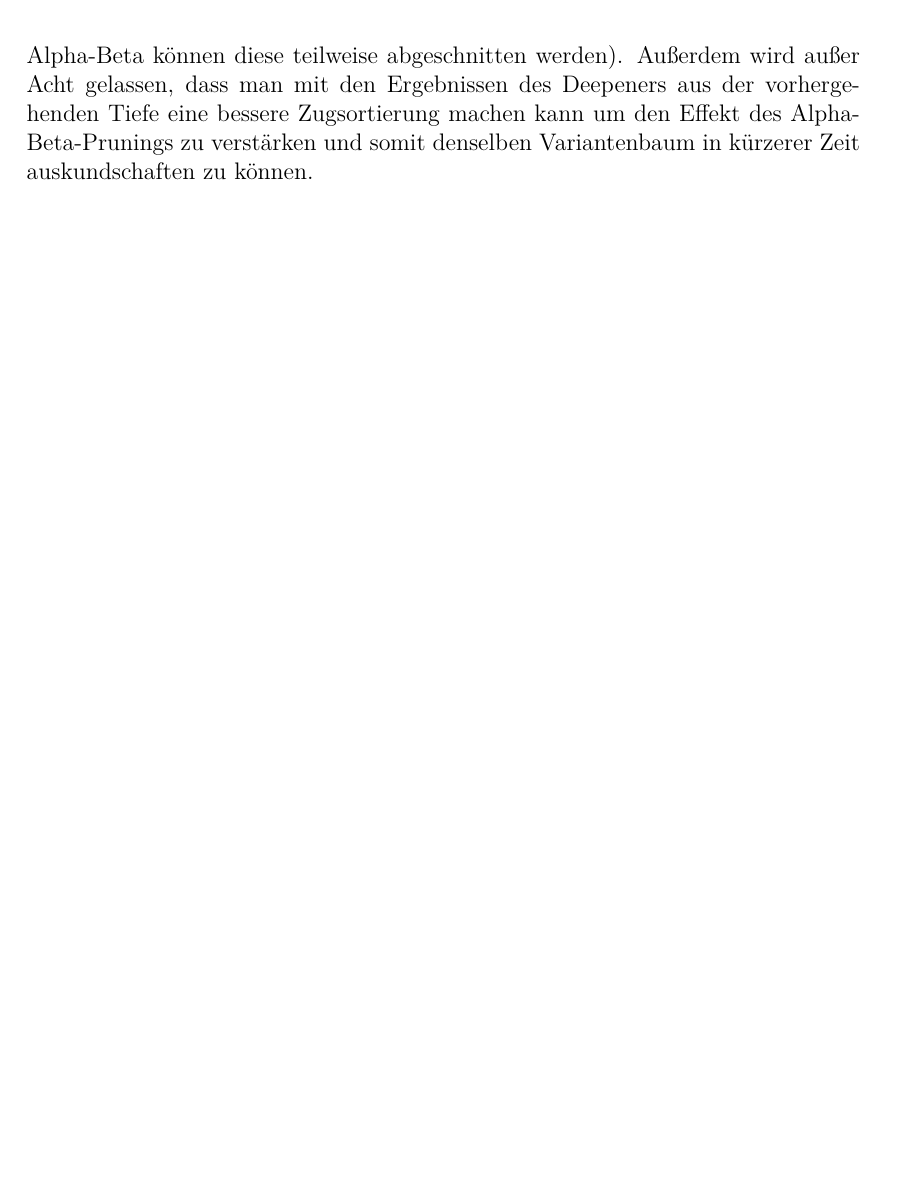
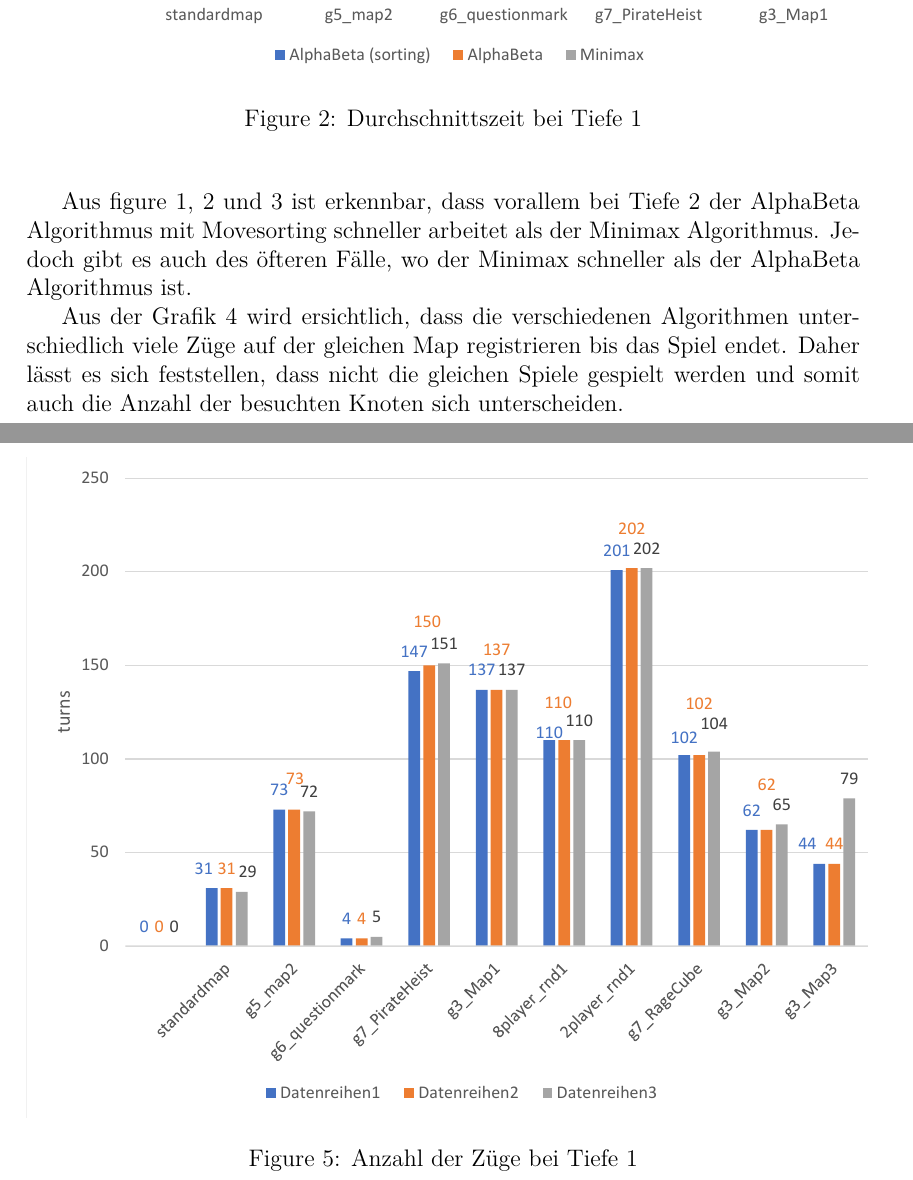
Before and after one commit to limarman/Reversi-SWP, a LaTeX problem sheet (reports/assignment4/assignment4.tex, which reads reports/assignment4/task2.tex): part of page 6 of 6 before the commit and two parts of pages 4 and 7 of 7 after it, the two joined at a grey line, cut at the place of the change, the shorter picture padded with empty space. Compiled offline with pdfLaTeX.

Commit message:
task 2 bearbeitet. Bitte mal drüberschauen.

```diff
--- a/reports/assignment4/task2.tex
+++ b/reports/assignment4/task2.tex
@@ -1,0 +7,2 @@
+		\includegraphics{Depth_1_avgtime.pdf}
+		\caption{Durchschnittszeit bei Tiefe 1}
@@ -1,0 +23,19 @@
+		\label{fig::avgtime Depth 2.2}
+	\end{center}
+\end{figure}
+Aus figure 1, 2 und 3 ist erkennbar, dass vorallem bei Tiefe 2 der AlphaBeta Algorithmus mit Movesorting schneller arbeitet als der Minimax Algorithmus.
+Jedoch gibt es auch des öfteren Fälle, wo der Minimax schneller als der AlphaBeta Algorithmus ist.
+
+\begin{figure}[h]
+	\begin{center}
+		\includegraphics{Depth_1_turns.pdf}
+		\caption{Anzahl der Züge bei Tiefe 1}
+		\label{fig::turns Depth1}
+	\end{center}
+\end{figure}
+
+Aus der Grafik 4 wird ersichtlich, dass die verschiedenen Algorithmen unterschiedlich viele Züge auf der gleichen Map registrieren bis das Spiel endet. Daher lässt es sich feststellen, dass nicht die gleichen Spiele gespielt werden und somit auch die Anzahl der besuchten Knoten sich unterscheiden.
+
+
+
+\end{document}
```
Also changed, not shown: reports/assignment4/Depth_1_avgtime.pdf (added), reports/assignment4/Depth_1_turns.pdf (added), reports/assignment4/Depth_2_1_avgtime.pdf (added), reports/assignment4/Depth_2_2_avgtime.pdf (added), reports/assignment4/task2.tex (19 more changed lines).
